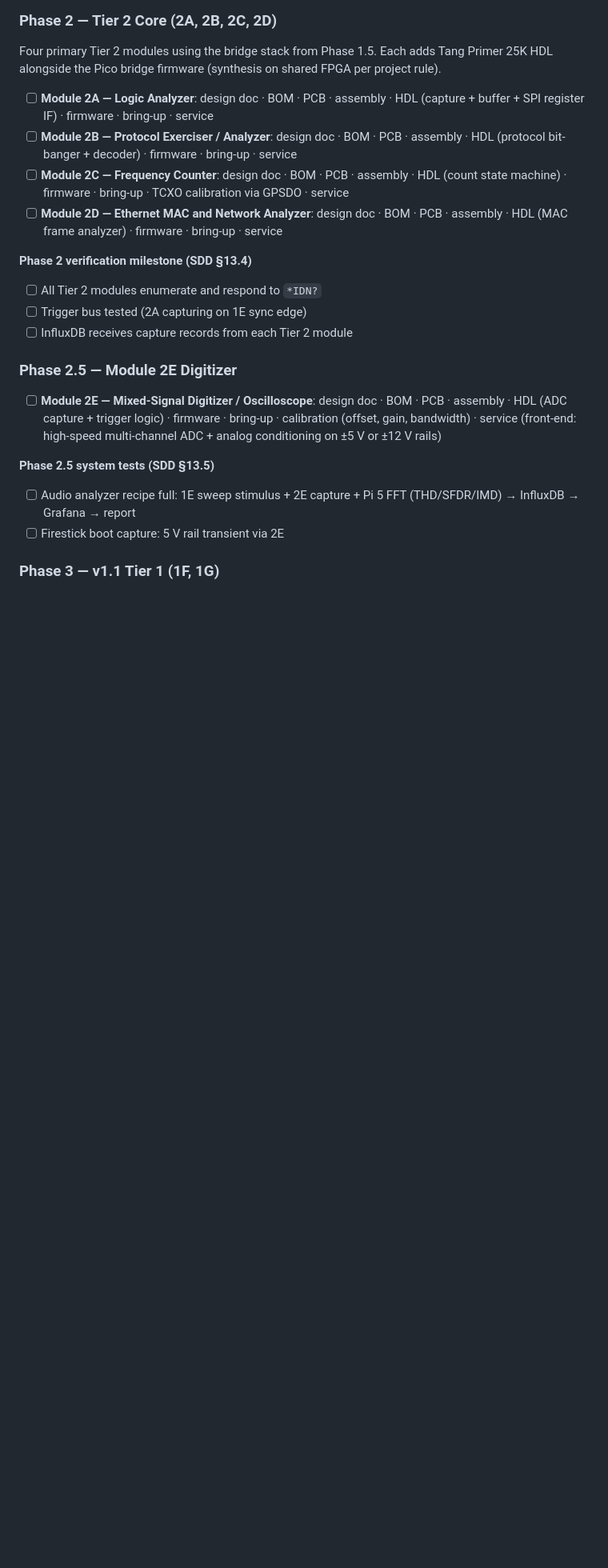
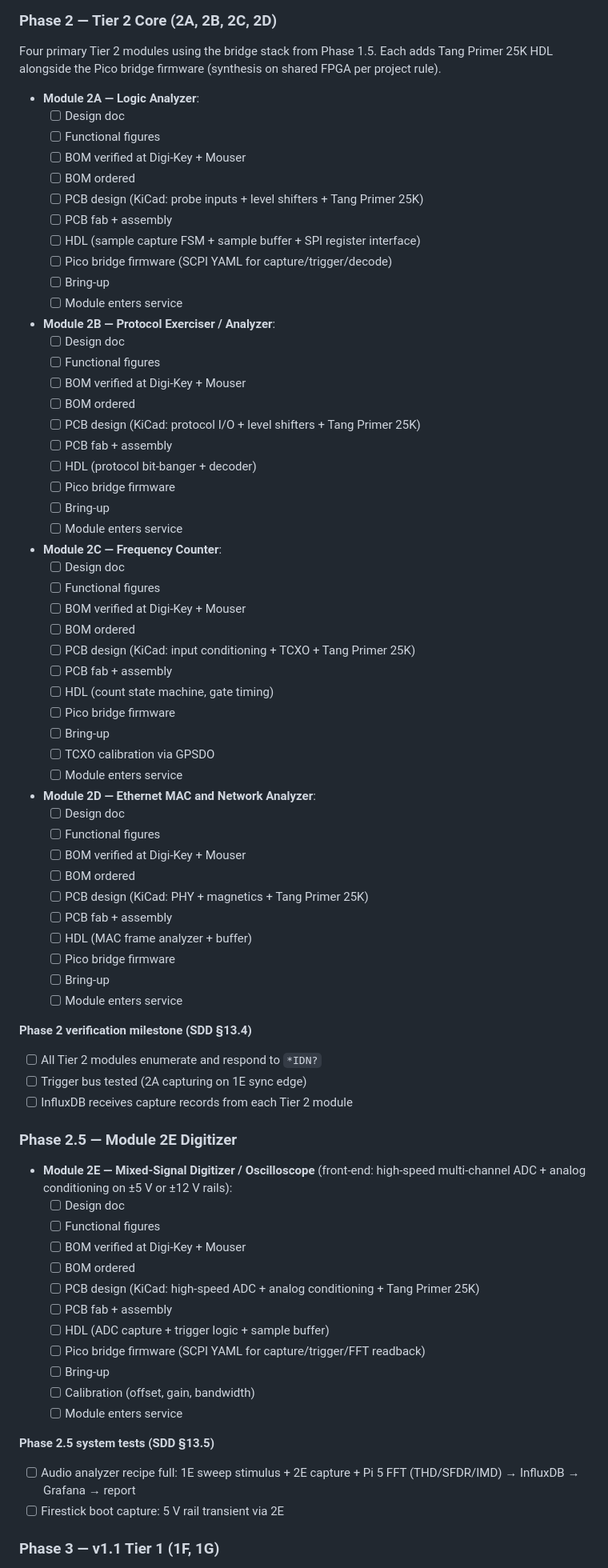
Before and after one commit to Pike1950/poor-mans-validation-bench, a Markdown page: README.md, the part around one of its changes. Shown at 80% size. Rendered like a GitHub page; blank space fills up the shorter version.

Commit message:
Phase 0 tracker: consolidate fabrication+assembly section, GeeekPi/Wago/M2.5/SendCutSend updates, Sabrent on hand; expand modules to nested sub-checkboxes; restore Cross-Cutting section

```diff
--- a/README.md
+++ b/README.md
@@ -190,10 +252,51 @@ Four foundational Tier 1 modules using the chassis from Phase 0. Each follows th
 
 Four primary Tier 2 modules using the bridge stack from Phase 1.5. Each adds Tang Primer 25K HDL alongside the Pico bridge firmware (synthesis on shared FPGA per project rule).
 
-- [ ] **Module 2A — Logic Analyzer**: design doc · BOM · PCB · assembly · HDL (capture + buffer + SPI register IF) · firmware · bring-up · service
-- [ ] **Module 2B — Protocol Exerciser / Analyzer**: design doc · BOM · PCB · assembly · HDL (protocol bit-banger + decoder) · firmware · bring-up · service
-- [ ] **Module 2C — Frequency Counter**: design doc · BOM · PCB · assembly · HDL (count state machine) · firmware · bring-up · TCXO calibration via GPSDO · service
-- [ ] **Module 2D — Ethernet MAC and Network Analyzer**: design doc · BOM · PCB · assembly · HDL (MAC frame analyzer) · firmware · bring-up · service
+- **Module 2A — Logic Analyzer**:
+  - [ ] Design doc
+  - [ ] Functional figures
+  - [ ] BOM verified at Digi-Key + Mouser
+  - [ ] BOM ordered
+  - [ ] PCB design (KiCad: probe inputs + level shifters + Tang Primer 25K)
+  - [ ] PCB fab + assembly
+  - [ ] HDL (sample capture FSM + sample buffer + SPI register interface)
+  - [ ] Pico bridge firmware (SCPI YAML for capture/trigger/decode)
+  - [ ] Bring-up
+  - [ ] Module enters service
+- **Module 2B — Protocol Exerciser / Analyzer**:
+  - [ ] Design doc
+  - [ ] Functional figures
+  - [ ] BOM verified at Digi-Key + Mouser
+  - [ ] BOM ordered
+  - [ ] PCB design (KiCad: protocol I/O + level shifters + Tang Primer 25K)
+  - [ ] PCB fab + assembly
+  - [ ] HDL (protocol bit-banger + decoder)
+  - [ ] Pico bridge firmware
+  - [ ] Bring-up
+  - [ ] Module enters service
+- **Module 2C — Frequency Counter**:
+  - [ ] Design doc
+  - [ ] Functional figures
+  - [ ] BOM verified at Digi-Key + Mouser
+  - [ ] BOM ordered
+  - [ ] PCB design (KiCad: input conditioning + TCXO + Tang Primer 25K)
+  - [ ] PCB fab + assembly
+  - [ ] HDL (count state machine, gate timing)
+  - [ ] Pico bridge firmware
+  - [ ] Bring-up
+  - [ ] TCXO calibration via GPSDO
+  - [ ] Module enters service
+- **Module 2D — Ethernet MAC and Network Analyzer**:
+  - [ ] Design doc
+  - [ ] Functional figures
+  - [ ] BOM verified at Digi-Key + Mouser
+  - [ ] BOM ordered
+  - [ ] PCB design (KiCad: PHY + magnetics + Tang Primer 25K)
+  - [ ] PCB fab + assembly
+  - [ ] HDL (MAC frame analyzer + buffer)
+  - [ ] Pico bridge firmware
+  - [ ] Bring-up
+  - [ ] Module enters service
 
 **Phase 2 verification milestone (SDD §13.4)**
 
@@ -203,7 +306,18 @@ Four primary Tier 2 modules using the bridge stack from Phase 1.5. Each adds Tan
 
 ### Phase 2.5 — Module 2E Digitizer
 
-- [ ] **Module 2E — Mixed-Signal Digitizer / Oscilloscope**: design doc · BOM · PCB · assembly · HDL (ADC capture + trigger logic) · firmware · bring-up · calibration (offset, gain, bandwidth) · service (front-end: high-speed multi-channel ADC + analog conditioning on ±5 V or ±12 V rails)
+- **Module 2E — Mixed-Signal Digitizer / Oscilloscope** (front-end: high-speed multi-channel ADC + analog conditioning on ±5 V or ±12 V rails):
+  - [ ] Design doc
+  - [ ] Functional figures
+  - [ ] BOM verified at Digi-Key + Mouser
+  - [ ] BOM ordered
+  - [ ] PCB design (KiCad: high-speed ADC + analog conditioning + Tang Primer 25K)
+  - [ ] PCB fab + assembly
+  - [ ] HDL (ADC capture + trigger logic + sample buffer)
+  - [ ] Pico bridge firmware (SCPI YAML for capture/trigger/FFT readback)
+  - [ ] Bring-up
+  - [ ] Calibration (offset, gain, bandwidth)
+  - [ ] Module enters service
 
 **Phase 2.5 system tests (SDD §13.5)**
 
```
Also changed, not shown: other parts of README.md (+143 -34 lines).
